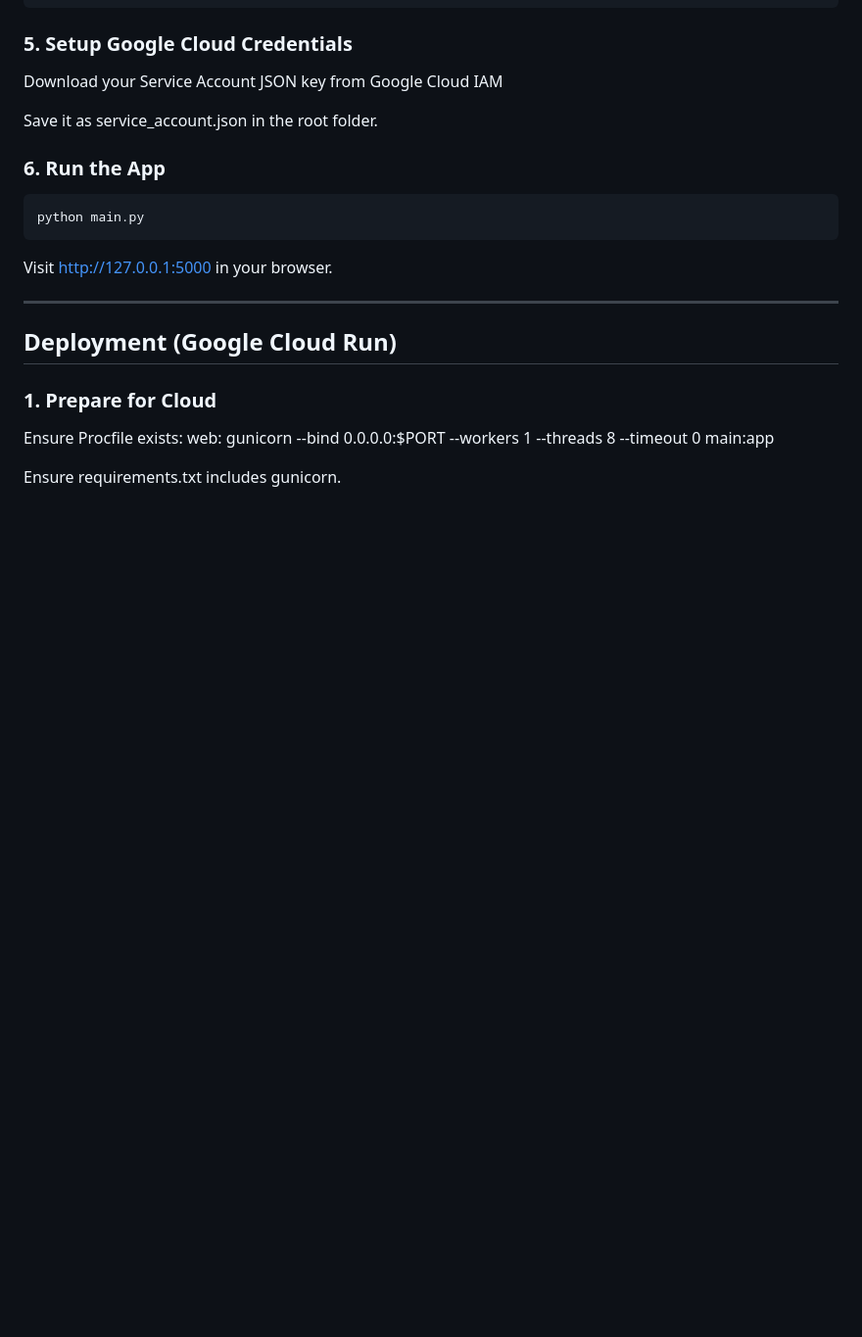
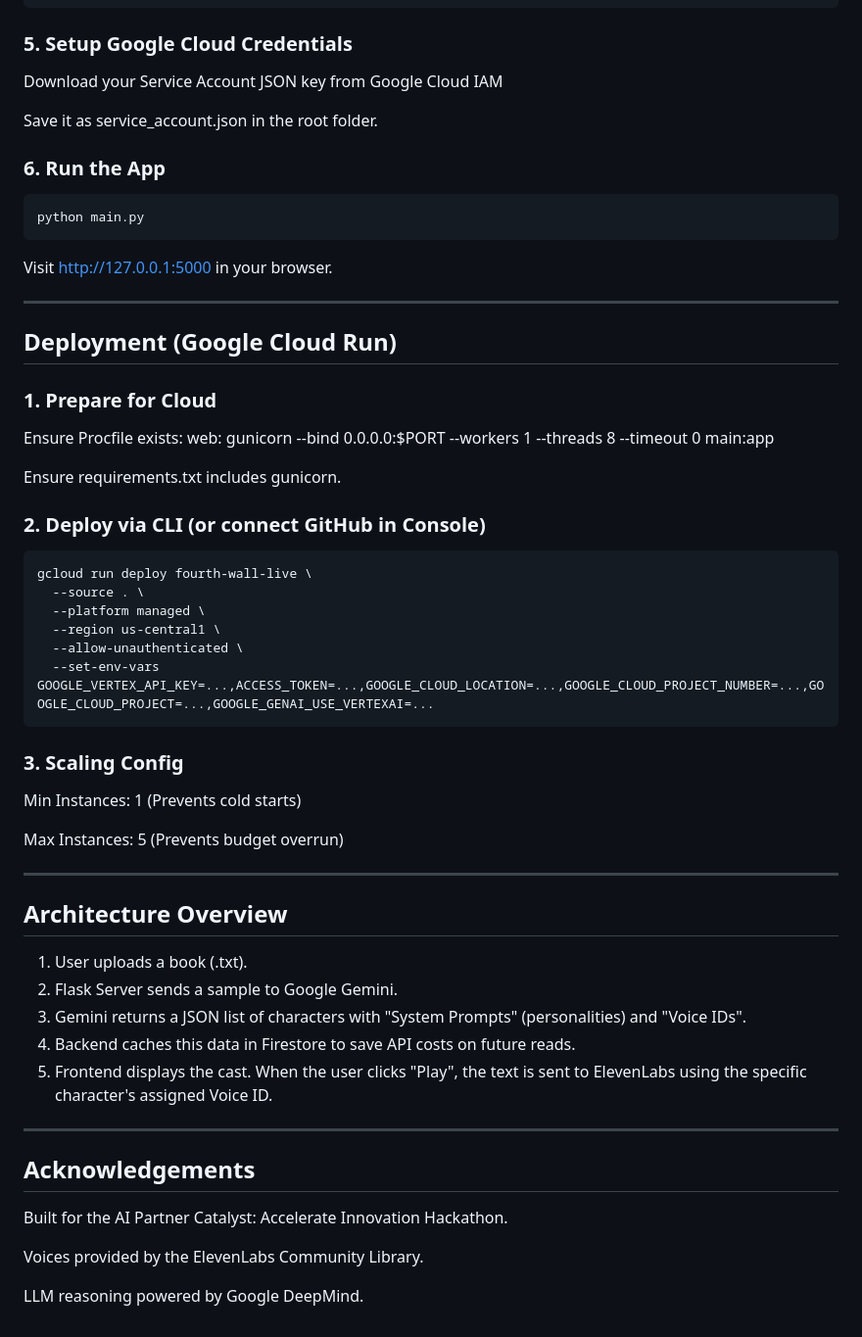
Before and after one commit to abi2055/fourth-wall-audio, a Markdown page: README.md, the part around the change. Shown at 98% size. GitHub-like rendering; blank space fills up the shorter version.

````diff
--- a/README.md
+++ b/README.md
@@ -98,3 +98,36 @@ Visit http://127.0.0.1:5000 in your browser.
 Ensure Procfile exists: web: gunicorn --bind 0.0.0.0:$PORT --workers 1 --threads 8 --timeout 0 main:app
 
 Ensure requirements.txt includes gunicorn.
+
+### 2. Deploy via CLI (or connect GitHub in Console)
+```bash
+gcloud run deploy fourth-wall-live \
+  --source . \
+  --platform managed \
+  --region us-central1 \
+  --allow-unauthenticated \
+  --set-env-vars GOOGLE_VERTEX_API_KEY=...,ACCESS_TOKEN=...,GOOGLE_CLOUD_LOCATION=...,GOOGLE_CLOUD_PROJECT_NUMBER=...,GOOGLE_CLOUD_PROJECT=...,GOOGLE_GENAI_USE_VERTEXAI=...
+```
+
+### 3. Scaling Config
+Min Instances: 1 (Prevents cold starts)
+
+Max Instances: 5 (Prevents budget overrun)
+
+---
+
+## Architecture Overview
+1. User uploads a book (.txt).
+2. Flask Server sends a sample to Google Gemini.
+3. Gemini returns a JSON list of characters with "System Prompts" (personalities) and "Voice IDs".
+4. Backend caches this data in Firestore to save API costs on future reads.
+5. Frontend displays the cast. When the user clicks "Play", the text is sent to ElevenLabs using the specific character's assigned Voice ID.
+
+---
+
+## Acknowledgements
+Built for the AI Partner Catalyst: Accelerate Innovation Hackathon.
+
+Voices provided by the ElevenLabs Community Library.
+
+LLM reasoning powered by Google DeepMind.
````
